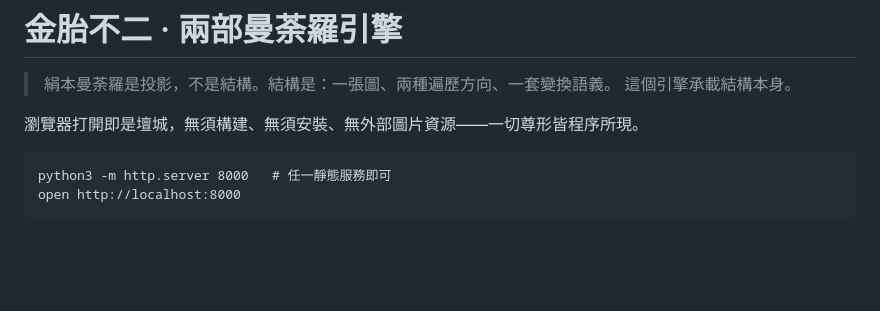
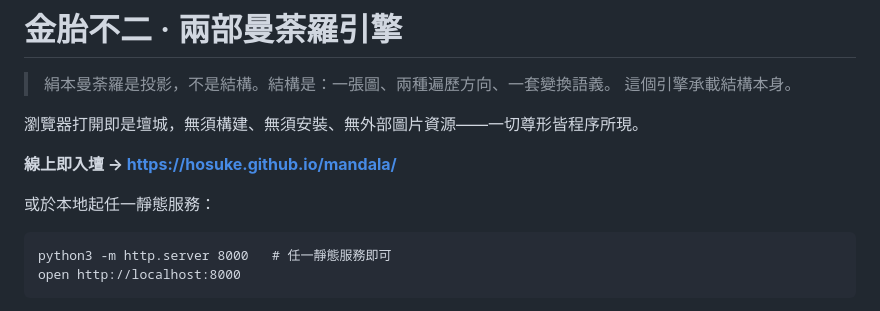
Before and after one commit to Hosuke/mandala, a Markdown page: README.md, the part around the change. Drawn GitHub-style; blank space fills up the shorter version.

Commit message:
文書：README 補線上入壇之址（GitHub Pages）
仓库 homepage 亦同步设为 https://hosuke.github.io/mandala/

Co-Authored-By: Claude Opus 4.8 (1M context) <noreply@anthropic.com>

````diff
--- a/README.md
+++ b/README.md
@@ -4,6 +4,10 @@
 > 這個引擎承載結構本身。
 
 瀏覽器打開即是壇城，無須構建、無須安裝、無外部圖片資源——一切尊形皆程序所現。
+
+**線上即入壇 → https://hosuke.github.io/mandala/**
+
+或於本地起任一靜態服務：
 
 ```
 python3 -m http.server 8000   # 任一靜態服務即可
````
